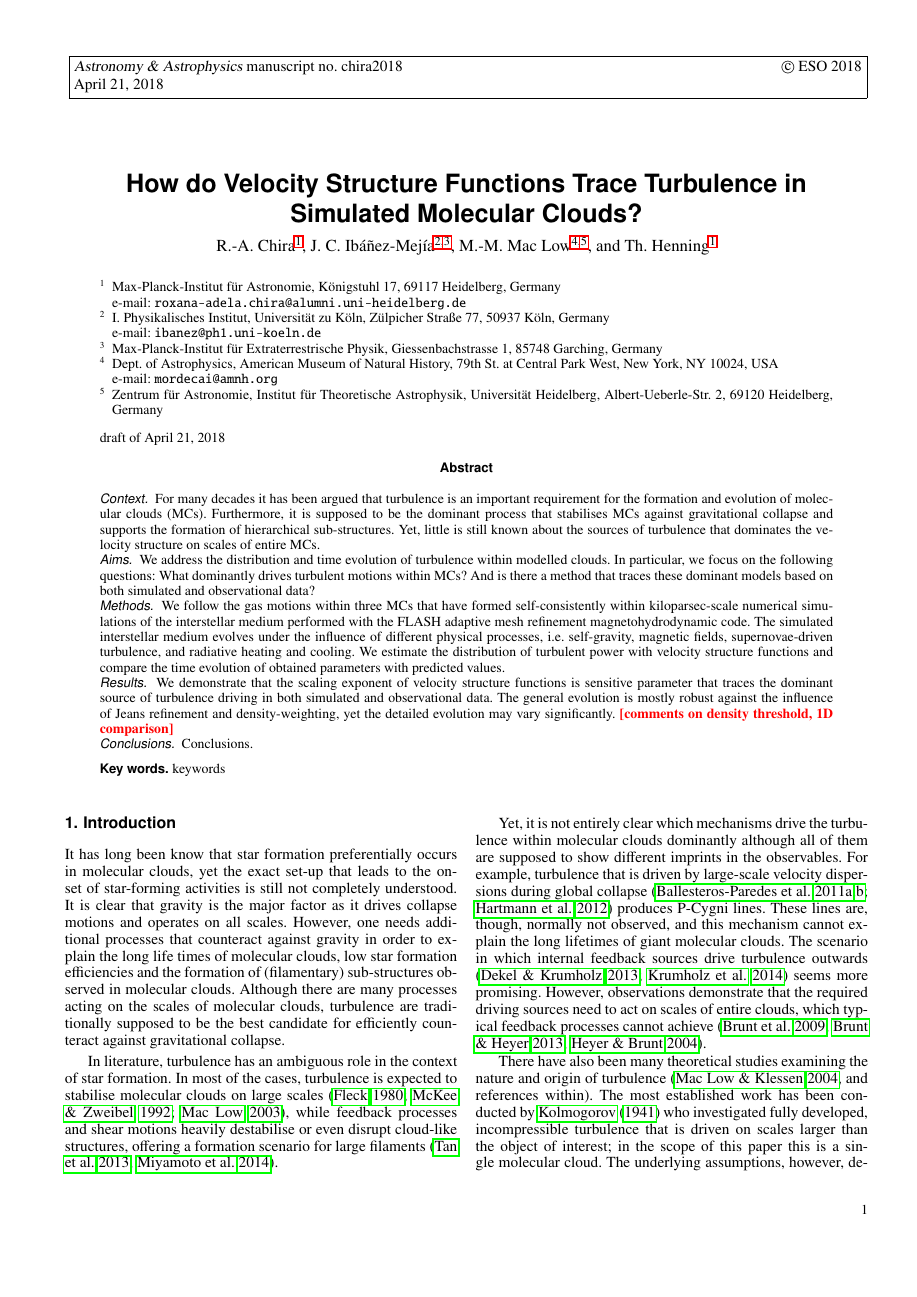
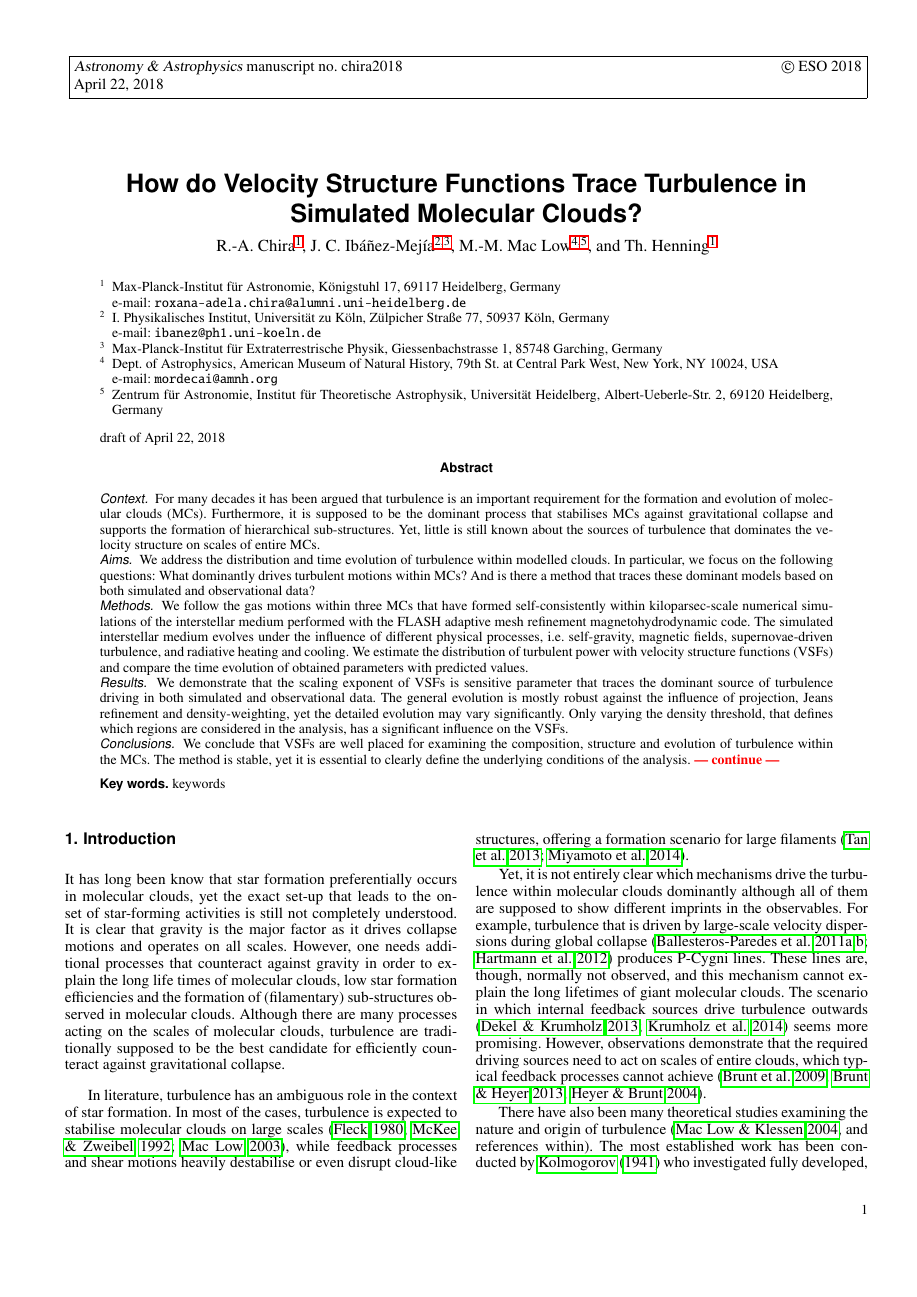
Before and after one commit to ba29534/chira2018, a LaTeX paper (chira2018.tex): page 1 of 13. The pictures show the PDF file chira2018.pdf that the author committed with the source.

Commit message:
updating abstract

```diff
--- a/chira2018.tex
+++ b/chira2018.tex
@@ -65,14 +65,14 @@
     	We address the distribution and time evolution of turbulence within modelled clouds. In particular, we focus on the following questions: What dominantly drives turbulent motions within MCs? And is there a method that traces these dominant models based on both simulated and observational data?
     }
 	{ %methods
-		We follow the gas motions within three MCs that have formed self-consistently within kiloparsec-scale numerical simulations of the interstellar medium performed with the FLASH adaptive mesh refinement magnetohydrodynamic code. The simulated interstellar medium evolves under the influence of different physical processes, i.e.~self-gravity, magnetic fields, supernovae-driven turbulence, and radiative heating and cooling. We estimate the distribution of turbulent power with velocity structure functions and compare the time evolution of obtained parameters with predicted values.
+		We follow the gas motions within three MCs that have formed self-consistently within kiloparsec-scale numerical simulations of the interstellar medium performed with the FLASH adaptive mesh refinement magnetohydrodynamic code. The simulated interstellar medium evolves under the influence of different physical processes, i.e.~self-gravity, magnetic fields, supernovae-driven turbulence, and radiative heating and cooling. We estimate the distribution of turbulent power with velocity structure functions (VSFs) and compare the time evolution of obtained parameters with predicted values.
     }
 	{ %results
-    	We demonstrate that the scaling exponent of velocity structure functions is sensitive parameter that traces the dominant source of turbulence driving in both simulated and observational data. The general evolution is mostly robust against the influence of Jeans refinement and density-weighting, yet the detailed evolution may vary significantly.
-        \rc{[comments on density threshold, 1D comparison]}
+    	We demonstrate that the scaling exponent of VSFs is sensitive parameter that traces the dominant source of turbulence driving in both simulated and observational data. The general evolution is mostly robust against the influence of projection, Jeans refinement and density-weighting, yet the detailed evolution may vary significantly. Only varying the density threshold, that defines which regions are considered in the analysis, has a significant influence on the VSFs.
     }
 	{ %conclusions
-        Conclusions.
+        We conclude that VSFs are well placed for examining the composition, structure and evolution of turbulence within the MCs. The method is stable, yet it is essential to clearly define the underlying conditions of the analysis.
+        \rc{--- continue ---}
     }
 
 	\keywords{keywords}
```
Also changed, not shown: chira2018.pdf.
